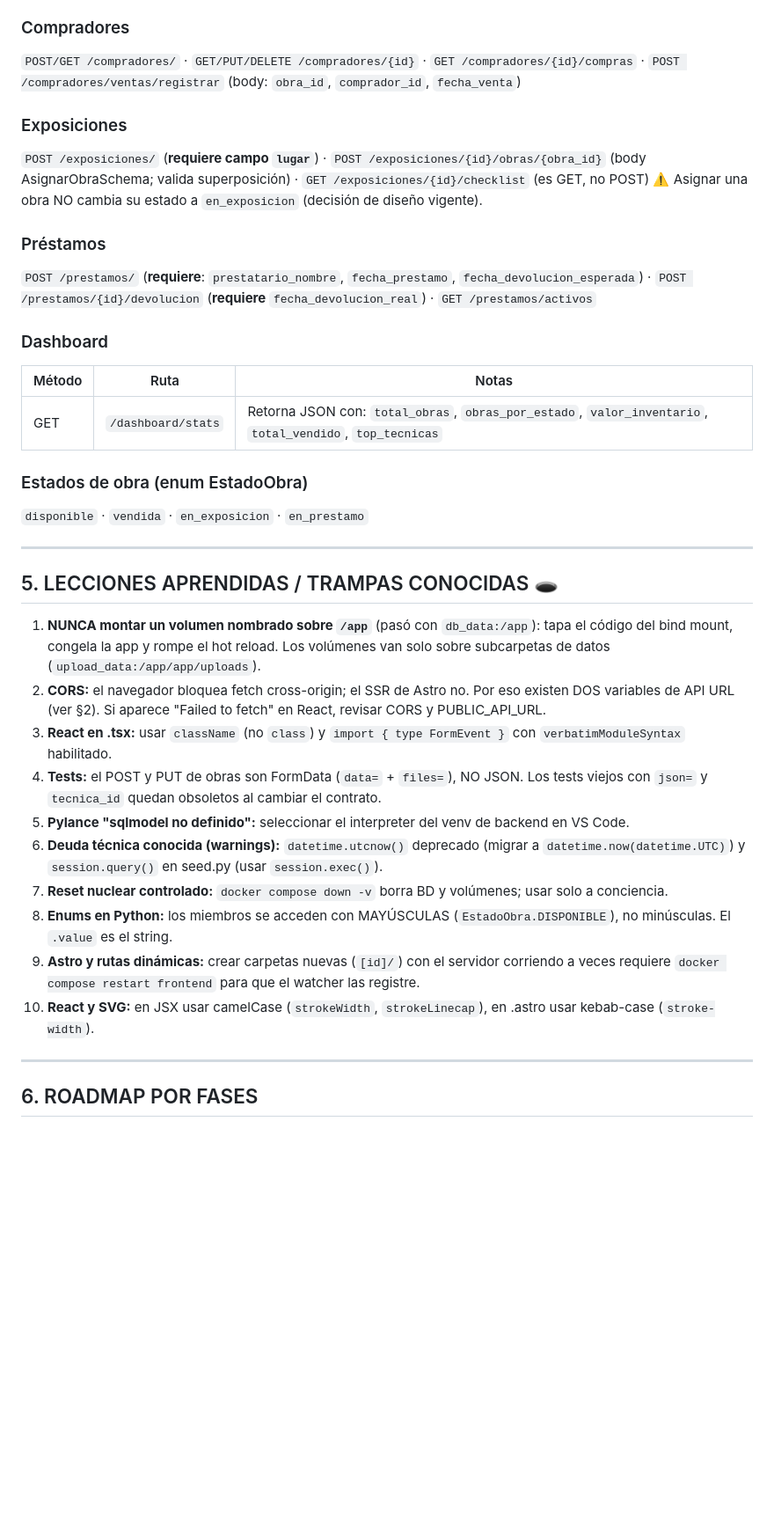
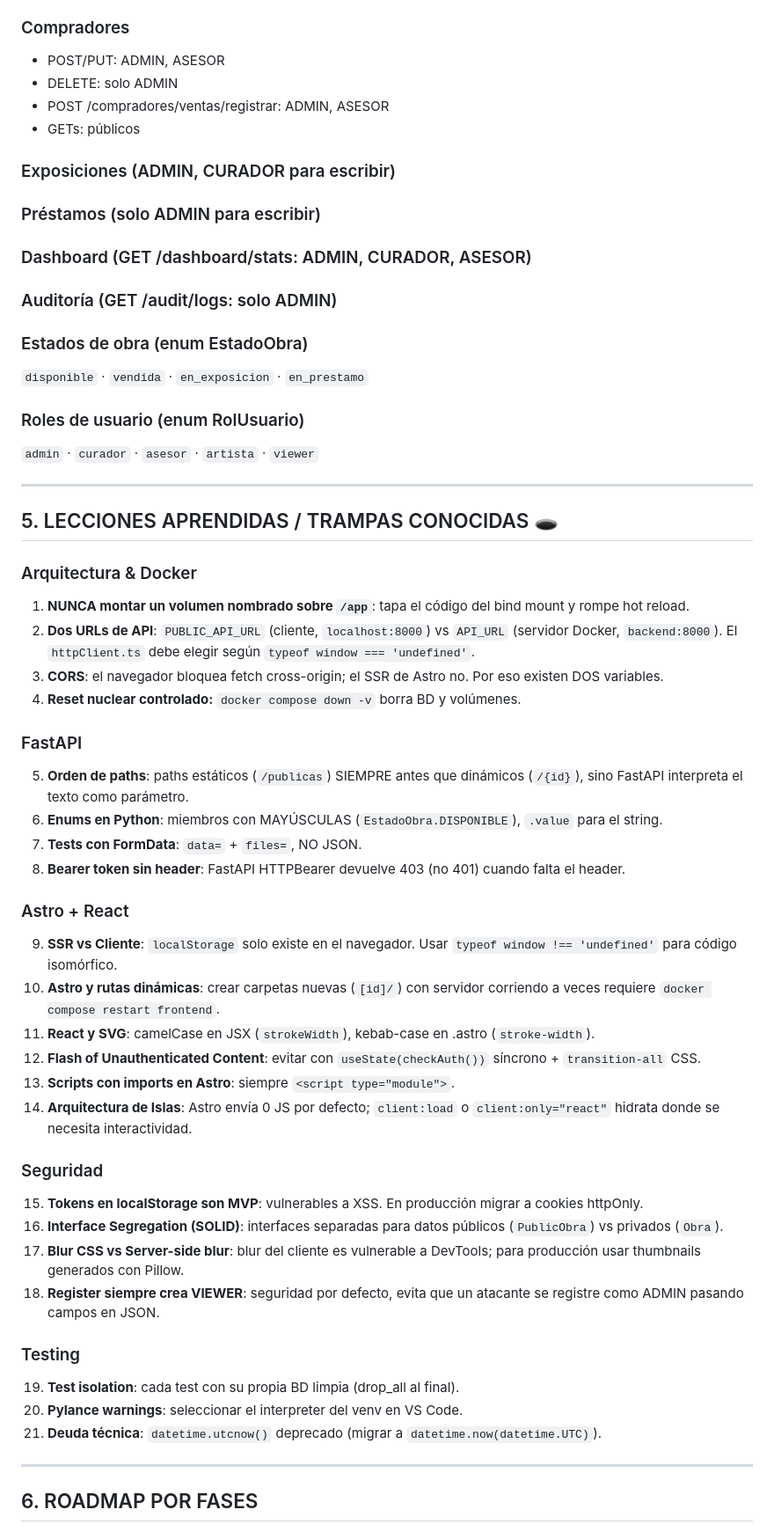
Before and after one commit to R-Mutt1917/art_manager, a Markdown page: docs/PROJECT_CONTEXT.md, the part around one of its changes. Shown at 88% size. GitHub-like rendering; blank space fills up the shorter version.

```diff
--- a/docs/PROJECT_CONTEXT.md
+++ b/docs/PROJECT_CONTEXT.md
@@ -116,48 +136,55 @@ art_manager/
 
 ### Compradores
-`POST/GET /compradores/` · `GET/PUT/DELETE /compradores/{id}` ·
-`GET /compradores/{id}/compras` · `POST /compradores/ventas/registrar`
-(body: `obra_id`, `comprador_id`, `fecha_venta`)
+- POST/PUT: ADMIN, ASESOR
+- DELETE: solo ADMIN
+- POST /compradores/ventas/registrar: ADMIN, ASESOR
+- GETs: públicos
 
-### Exposiciones
-`POST /exposiciones/` (**requiere campo `lugar`**) ·
-`POST /exposiciones/{id}/obras/{obra_id}` (body AsignarObraSchema; valida superposición) ·
-`GET /exposiciones/{id}/checklist` (es GET, no POST)
-⚠️ Asignar una obra NO cambia su estado a `en_exposicion` (decisión de diseño vigente).
-
-### Préstamos
-`POST /prestamos/` (**requiere**: `prestatario_nombre`, `fecha_prestamo`, `fecha_devolucion_esperada`) ·
-`POST /prestamos/{id}/devolucion` (**requiere** `fecha_devolucion_real`) ·
-`GET /prestamos/activos`
-
-### Dashboard
-| Método | Ruta | Notas |
-|--------|------|-------|
-| GET | `/dashboard/stats` | Retorna JSON con: `total_obras`, `obras_por_estado`, `valor_inventario`, `total_vendido`, `top_tecnicas` |
+### Exposiciones (ADMIN, CURADOR para escribir)
+### Préstamos (solo ADMIN para escribir)
+### Dashboard (GET /dashboard/stats: ADMIN, CURADOR, ASESOR)
+### Auditoría (GET /audit/logs: solo ADMIN)
 
 ### Estados de obra (enum EstadoObra)
 `disponible` · `vendida` · `en_exposicion` · `en_prestamo`
+
+### Roles de usuario (enum RolUsuario)
+`admin` · `curador` · `asesor` · `artista` · `viewer`
 
 ---
 
 ## 5. LECCIONES APRENDIDAS / TRAMPAS CONOCIDAS 🕳️
 
-1. **NUNCA montar un volumen nombrado sobre `/app`** (pasó con `db_data:/app`): tapa el código
-   del bind mount, congela la app y rompe el hot reload. Los volúmenes van solo sobre subcarpetas
-   de datos (`upload_data:/app/app/uploads`).
-2. **CORS:** el navegador bloquea fetch cross-origin; el SSR de Astro no. Por eso existen DOS
-   variables de API URL (ver §2). Si aparece "Failed to fetch" en React, revisar CORS y PUBLIC_API_URL.
-3. **React en .tsx:** usar `className` (no `class`) y `import { type FormEvent }` con
-   `verbatimModuleSyntax` habilitado.
-4. **Tests:** el POST y PUT de obras son FormData (`data=` + `files=`), NO JSON. Los tests viejos con
-   `json=` y `tecnica_id` quedan obsoletos al cambiar el contrato.
-5. **Pylance "sqlmodel no definido":** seleccionar el interpreter del venv de backend en VS Code.
-6. **Deuda técnica conocida (warnings):** `datetime.utcnow()` deprecado (migrar a
-   `datetime.now(datetime.UTC)`) y `session.query()` en seed.py (usar `session.exec()`).
-7. **Reset nuclear controlado:** `docker compose down -v` borra BD y volúmenes; usar solo a conciencia.
-8. **Enums en Python:** los miembros se acceden con MAYÚSCULAS (`EstadoObra.DISPONIBLE`), no minúsculas. El `.value` es el string.
-9. **Astro y rutas dinámicas:** crear carpetas nuevas (`[id]/`) con el servidor corriendo a veces requiere `docker compose restart frontend` para que el watcher las registre.
-10. **React y SVG:** en JSX usar camelCase (`strokeWidth`, `strokeLinecap`), en .astro usar kebab-case (`stroke-width`).
+### Arquitectura & Docker
+1. **NUNCA montar un volumen nombrado sobre `/app`**: tapa el código del bind mount y rompe hot reload.
+2. **Dos URLs de API**: `PUBLIC_API_URL` (cliente, `localhost:8000`) vs `API_URL` (servidor Docker, `backend:8000`). El `httpClient.ts` debe elegir según `typeof window === 'undefined'`.
+3. **CORS**: el navegador bloquea fetch cross-origin; el SSR de Astro no. Por eso existen DOS variables.
+4. **Reset nuclear controlado:** `docker compose down -v` borra BD y volúmenes.
+
+### FastAPI
+5. **Orden de paths**: paths estáticos (`/publicas`) SIEMPRE antes que dinámicos (`/{id}`), sino FastAPI interpreta el texto como parámetro.
+6. **Enums en Python**: miembros con MAYÚSCULAS (`EstadoObra.DISPONIBLE`), `.value` para el string.
+7. **Tests con FormData**: `data=` + `files=`, NO JSON.
+8. **Bearer token sin header**: FastAPI HTTPBearer devuelve 403 (no 401) cuando falta el header.
+
+### Astro + React
+9. **SSR vs Cliente**: `localStorage` solo existe en el navegador. Usar `typeof window !== 'undefined'` para código isomórfico.
+10. **Astro y rutas dinámicas**: crear carpetas nuevas (`[id]/`) con servidor corriendo a veces requiere `docker compose restart frontend`.
+11. **React y SVG**: camelCase en JSX (`strokeWidth`), kebab-case en .astro (`stroke-width`).
+12. **Flash of Unauthenticated Content**: evitar con `useState(checkAuth())` síncrono + `transition-all` CSS.
+13. **Scripts con imports en Astro**: siempre `<script type="module">`.
+14. **Arquitectura de Islas**: Astro envía 0 JS por defecto; `client:load` o `client:only="react"` hidrata donde se necesita interactividad.
+
+### Seguridad
+15. **Tokens en localStorage son MVP**: vulnerables a XSS. En producción migrar a cookies httpOnly.
+16. **Interface Segregation (SOLID)**: interfaces separadas para datos públicos (`PublicObra`) vs privados (`Obra`).
+17. **Blur CSS vs Server-side blur**: blur del cliente es vulnerable a DevTools; para producción usar thumbnails generados con Pillow.
+18. **Register siempre crea VIEWER**: seguridad por defecto, evita que un atacante se registre como ADMIN pasando campos en JSON.
+
+### Testing
+19. **Test isolation**: cada test con su propia BD limpia (drop_all al final).
+20. **Pylance warnings**: seleccionar el interpreter del venv en VS Code.
+21. **Deuda técnica**: `datetime.utcnow()` deprecado (migrar a `datetime.now(datetime.UTC)`).
 
 ---
 
```
Also changed, not shown: other parts of docs/PROJECT_CONTEXT.md (+234 -130 lines).
